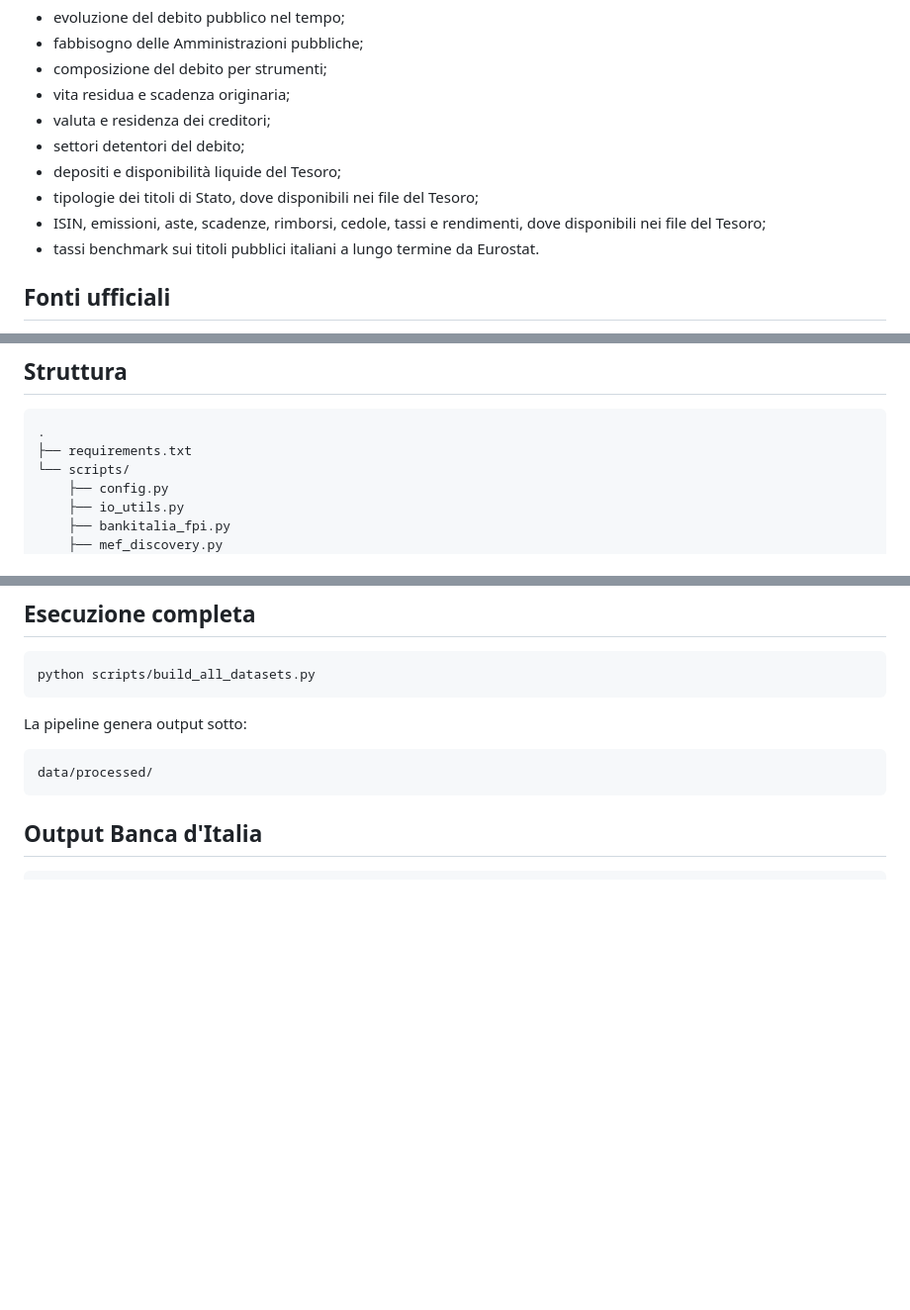
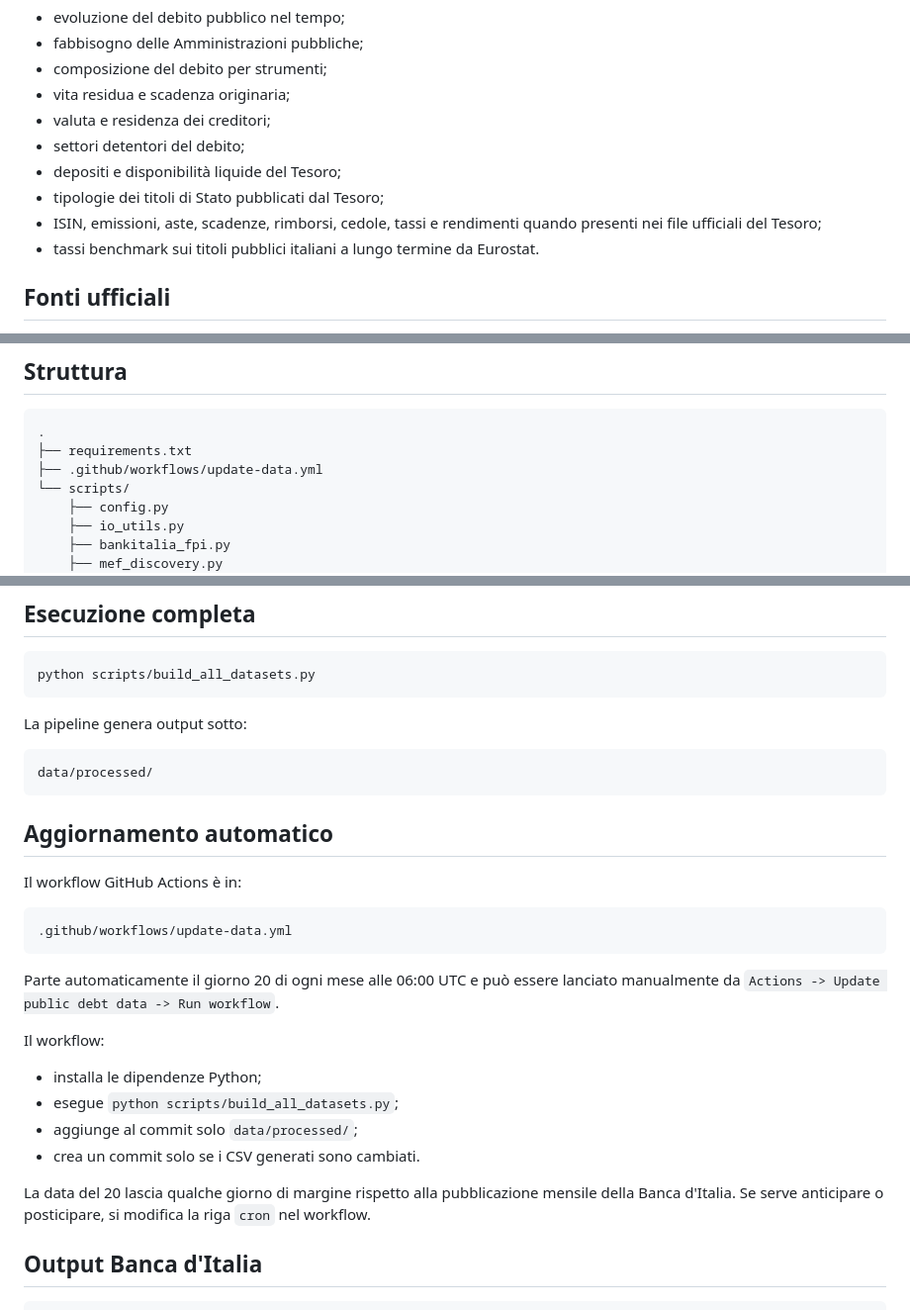
Before and after one commit to NazarenoLecis/Debito_pubblico_italiano, a Markdown page: README.md, 3 parts joined by grey strips. Shown at 99% size. Drawn GitHub-style; blank space fills up the shorter version.

Commit message:
Document monthly update workflow

````diff
--- a/README.md
+++ b/README.md
@@ -15,8 +15,8 @@ Produrre file CSV aggiornabili su:
 - valuta e residenza dei creditori;
 - settori detentori del debito;
 - depositi e disponibilità liquide del Tesoro;
-- tipologie dei titoli di Stato, dove disponibili nei file del Tesoro;
-- ISIN, emissioni, aste, scadenze, rimborsi, cedole, tassi e rendimenti, dove disponibili nei file del Tesoro;
+- tipologie dei titoli di Stato pubblicati dal Tesoro;
+- ISIN, emissioni, aste, scadenze, rimborsi, cedole, tassi e rendimenti quando presenti nei file ufficiali del Tesoro;
 - tassi benchmark sui titoli pubblici italiani a lungo termine da Eurostat.
 
 ## Fonti ufficiali
@@ -40,6 +40,7 @@ Questa fonte viene usata per la serie mensile ufficiale dei rendimenti a lungo t
 ```text
 .
 ├── requirements.txt
+├── .github/workflows/update-data.yml
 └── scripts/
     ├── config.py
     ├── io_utils.py
@@ -79,6 +80,25 @@ La pipeline genera output sotto:
 ```text
 data/processed/
 ```
+
+## Aggiornamento automatico
+
+Il workflow GitHub Actions è in:
+
+```text
+.github/workflows/update-data.yml
+```
+
+Parte automaticamente il giorno 20 di ogni mese alle 06:00 UTC e può essere lanciato manualmente da `Actions -> Update public debt data -> Run workflow`.
+
+Il workflow:
+
+- installa le dipendenze Python;
+- esegue `python scripts/build_all_datasets.py`;
+- aggiunge al commit solo `data/processed/`;
+- crea un commit solo se i CSV generati sono cambiati.
+
+La data del 20 lascia qualche giorno di margine rispetto alla pubblicazione mensile della Banca d'Italia. Se serve anticipare o posticipare, si modifica la riga `cron` nel workflow.
 
 ## Output Banca d'Italia
 
````
